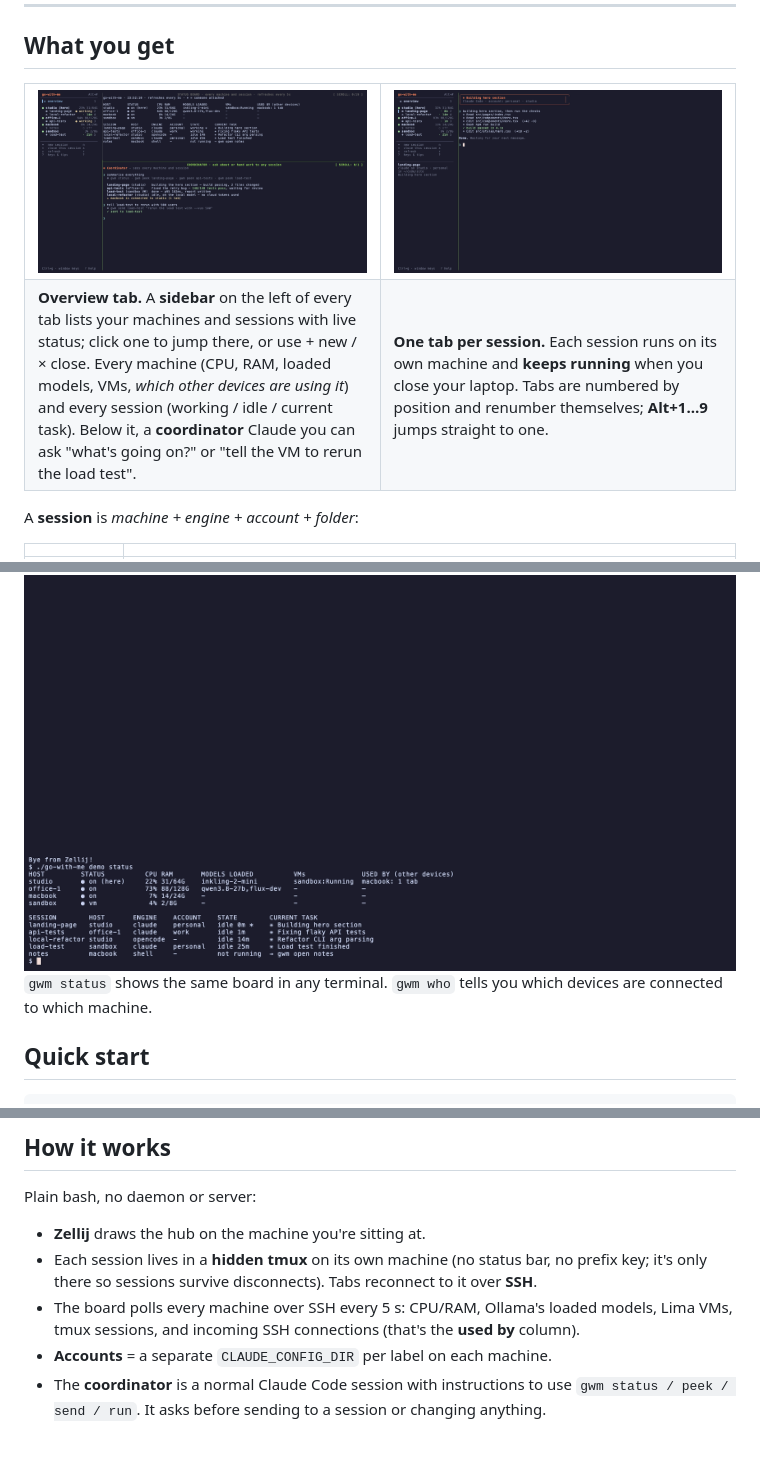
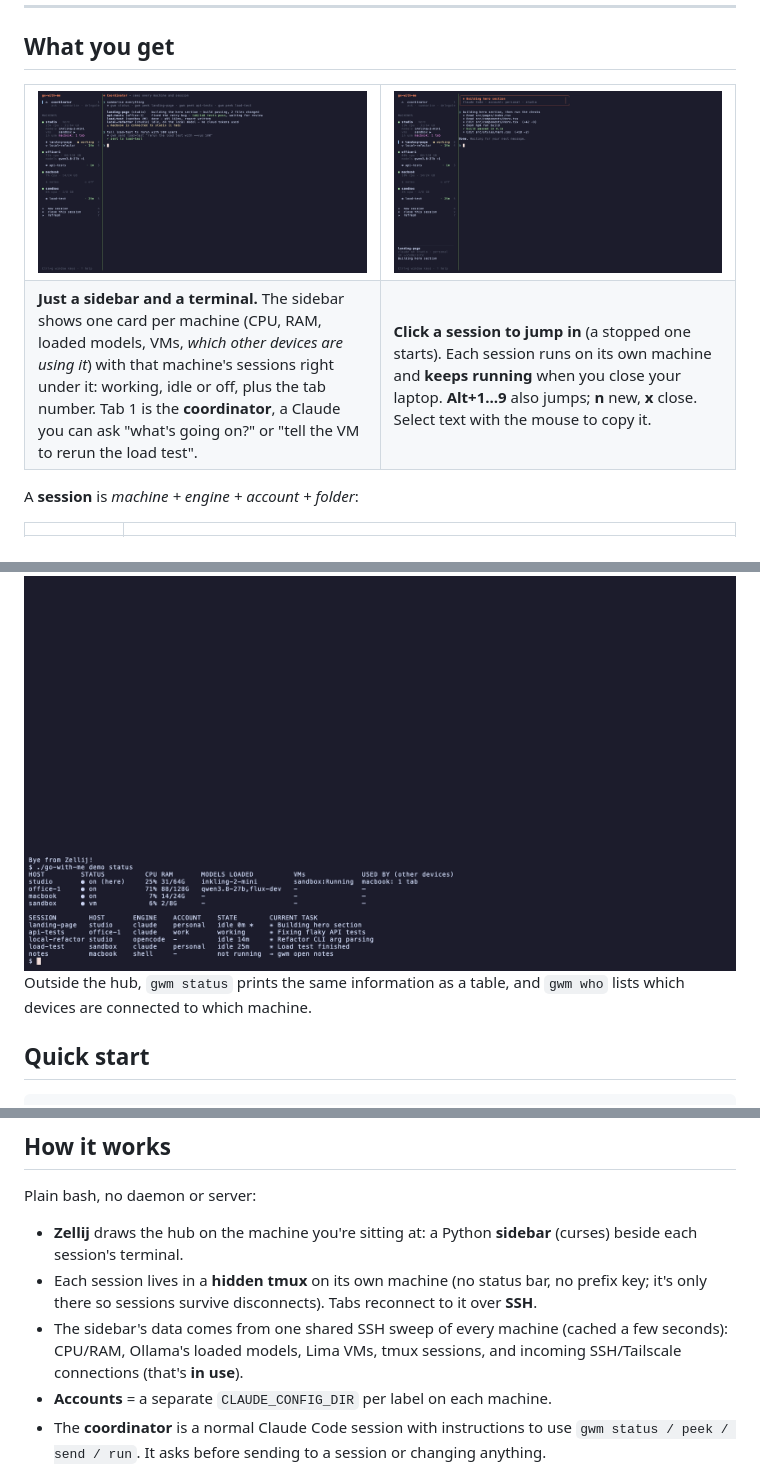
Before and after one commit to Vayras/go-with-me, a Markdown page: README.md, 3 parts joined by grey strips. Rendered like a GitHub page; pictures changed too: docs/hub-overview.png, docs/session-tab.png, docs/status.png; blank space fills up the shorter version.

```diff
--- a/README.md
+++ b/README.md
@@ -22,7 +22,7 @@ git clone https://github.com/Vayras/go-with-me && cd go-with-me && ./go-with-me
 </tr>
 <tr>
-<td><b>Overview tab.</b> A <b>sidebar</b> on the left of every tab lists your machines and sessions with live status; click one to jump there, or use + new / × close. Every machine (CPU, RAM, loaded models, VMs, <i>which other devices are using it</i>) and every session (working / idle / current task). Below it, a <b>coordinator</b> Claude you can ask "what's going on?" or "tell the VM to rerun the load test".</td>
-<td><b>One tab per session.</b> Each session runs on its own machine and <b>keeps running</b> when you close your laptop. Tabs are numbered by position and renumber themselves; <b>Alt+1…9</b> jumps straight to one.</td>
+<td><b>Just a sidebar and a terminal.</b> The sidebar shows one card per machine (CPU, RAM, loaded models, VMs, <i>which other devices are using it</i>) with that machine's sessions right under it: working, idle or off, plus the tab number. Tab 1 is the <b>coordinator</b>, a Claude you can ask "what's going on?" or "tell the VM to rerun the load test".</td>
+<td><b>Click a session to jump in</b> (a stopped one starts). Each session runs on its own machine and <b>keeps running</b> when you close your laptop. <b>Alt+1…9</b> also jumps; <b>n</b> new, <b>x</b> close. Select text with the mouse to copy it.</td>
 </tr>
 </table>
 
@@ -37,7 +37,7 @@ A **session** is *machine + engine + account + folder*:
 
 <img src="docs/status.png" alt="gwm status" width="100%">
 
-`gwm status` shows the same board in any terminal. `gwm who` tells you which devices are connected to which machine.
+Outside the hub, `gwm status` prints the same information as a table, and `gwm who` lists which devices are connected to which machine.
 
 ## Quick start
 
@@ -96,9 +96,9 @@ local         | studio  | opencode | -       | ~/code
 
 Plain bash, no daemon or server:
 
-- **Zellij** draws the hub on the machine you're sitting at.
+- **Zellij** draws the hub on the machine you're sitting at: a Python **sidebar** (curses) beside each session's terminal.
 - Each session lives in a **hidden tmux** on its own machine (no status bar, no prefix key; it's only there so sessions survive disconnects). Tabs reconnect to it over **SSH**.
-- The board polls every machine over SSH every 5 s: CPU/RAM, Ollama's loaded models, Lima VMs, tmux sessions, and incoming SSH connections (that's the **used by** column).
+- The sidebar's data comes from one shared SSH sweep of every machine (cached a few seconds): CPU/RAM, Ollama's loaded models, Lima VMs, tmux sessions, and incoming SSH/Tailscale connections (that's **in use**).
 - **Accounts** = a separate `CLAUDE_CONFIG_DIR` per label on each machine.
 - The **coordinator** is a normal Claude Code session with instructions to use `gwm status / peek / send / run`. It asks before sending to a session or changing anything.
 
```
Also changed, not shown: other parts of README.md (+2 -2 lines), docs/demo.gif, 4 other files.
